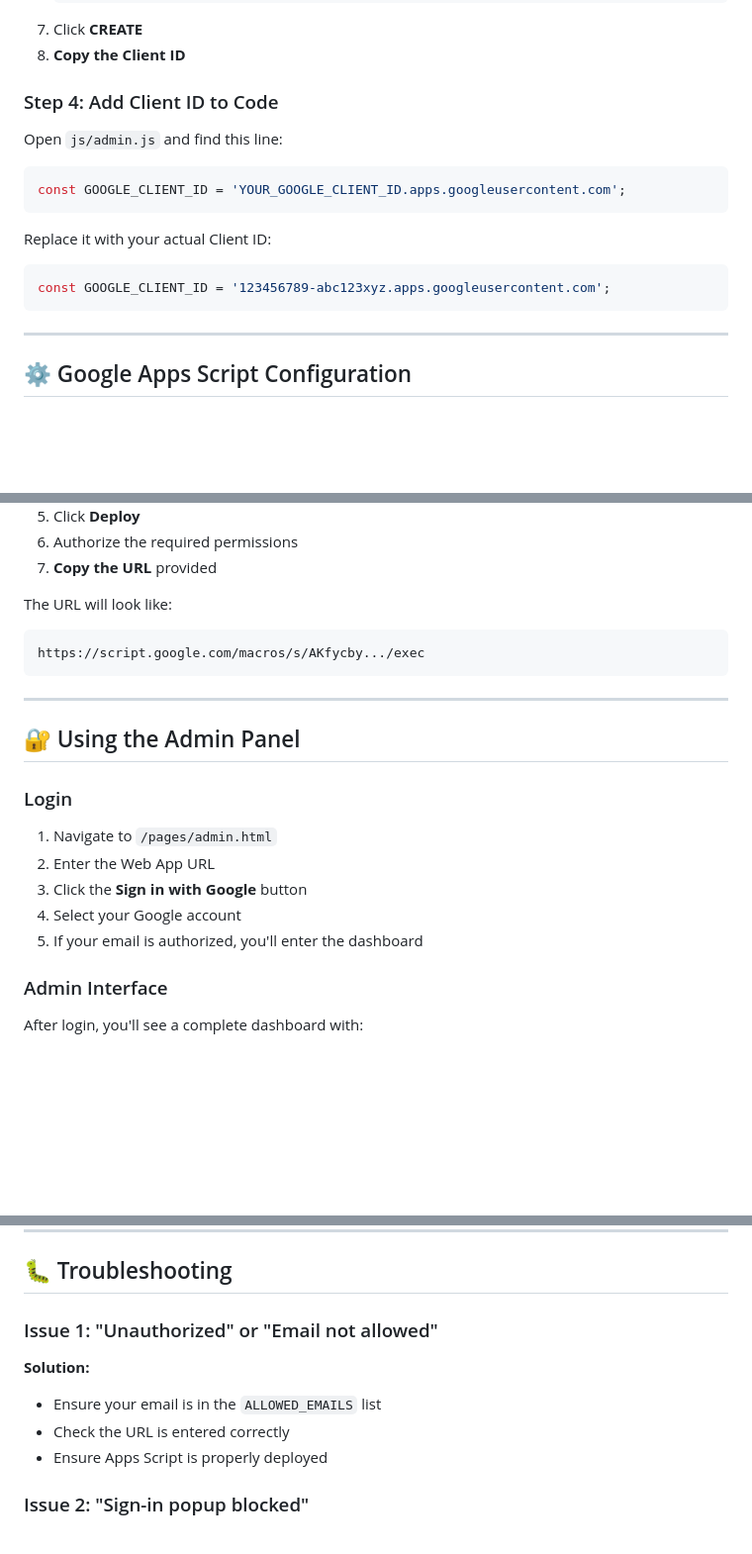
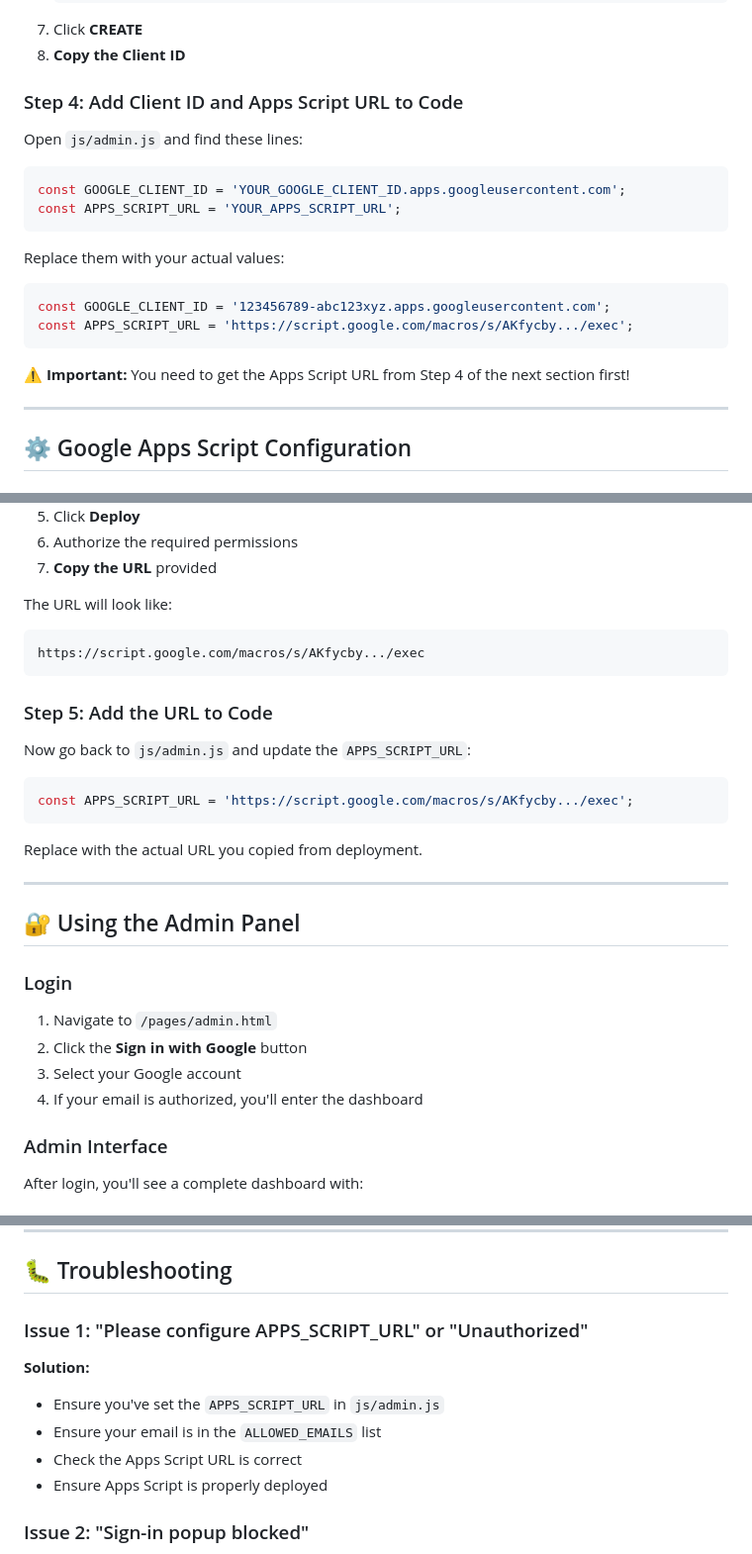
Before and after one commit to HadiVahidi20/BroadStreet, a Markdown page: broadstreet-rfc-website/ADMIN-GUIDE-EN.md, 3 parts joined by grey strips. Shown at 99% size. Drawn GitHub-style; blank space fills up the shorter version.

Commit message:
Update admin guide to include Apps Script URL configuration and troubleshooting steps

````diff
--- a/broadstreet-rfc-website/ADMIN-GUIDE-EN.md
+++ b/broadstreet-rfc-website/ADMIN-GUIDE-EN.md
@@ -88,19 +88,23 @@ Upload all files to your server or deploy via Netlify.
 7. Click **CREATE**
 8. **Copy the Client ID**
 
-### Step 4: Add Client ID to Code
+### Step 4: Add Client ID and Apps Script URL to Code
 
-Open `js/admin.js` and find this line:
+Open `js/admin.js` and find these lines:
 
 ```javascript
 const GOOGLE_CLIENT_ID = 'YOUR_GOOGLE_CLIENT_ID.apps.googleusercontent.com';
+const APPS_SCRIPT_URL = 'YOUR_APPS_SCRIPT_URL';
 ```
 
-Replace it with your actual Client ID:
+Replace them with your actual values:
 
 ```javascript
 const GOOGLE_CLIENT_ID = '123456789-abc123xyz.apps.googleusercontent.com';
+const APPS_SCRIPT_URL = 'https://script.google.com/macros/s/AKfycby.../exec';
 ```
+
+⚠️ **Important:** You need to get the Apps Script URL from Step 4 of the next section first!
 
 ---
 
@@ -167,6 +171,16 @@ The URL will look like:
 https://script.google.com/macros/s/AKfycby.../exec
 ```
 
+### Step 5: Add the URL to Code
+
+Now go back to `js/admin.js` and update the `APPS_SCRIPT_URL`:
+
+```javascript
+const APPS_SCRIPT_URL = 'https://script.google.com/macros/s/AKfycby.../exec';
+```
+
+Replace with the actual URL you copied from deployment.
+
 ---
 
 ## 🔐 Using the Admin Panel
@@ -174,10 +188,9 @@ https://script.google.com/macros/s/AKfycby.../exec
 ### Login
 
 1. Navigate to `/pages/admin.html`
-2. Enter the Web App URL
-3. Click the **Sign in with Google** button
-4. Select your Google account
-5. If your email is authorized, you'll enter the dashboard
+2. Click the **Sign in with Google** button
+3. Select your Google account
+4. If your email is authorized, you'll enter the dashboard
 
 ### Admin Interface
 
@@ -317,11 +330,12 @@ Google Sheets automatically maintains version history:
 
 ## 🐛 Troubleshooting
 
-### Issue 1: "Unauthorized" or "Email not allowed"
+### Issue 1: "Please configure APPS_SCRIPT_URL" or "Unauthorized"
 
 **Solution:**
+- Ensure you've set the `APPS_SCRIPT_URL` in `js/admin.js`
 - Ensure your email is in the `ALLOWED_EMAILS` list
-- Check the URL is entered correctly
+- Check the Apps Script URL is correct
 - Ensure Apps Script is properly deployed
 
 ### Issue 2: "Sign-in popup blocked"
````
